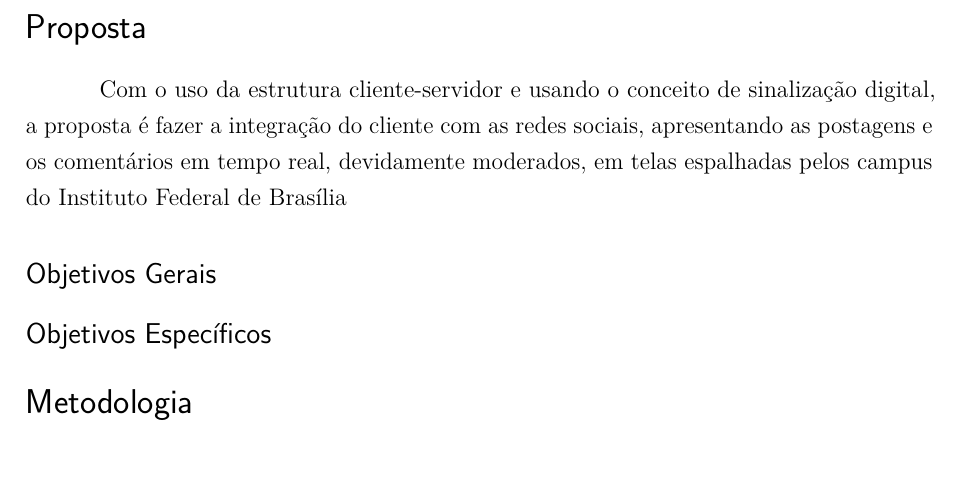
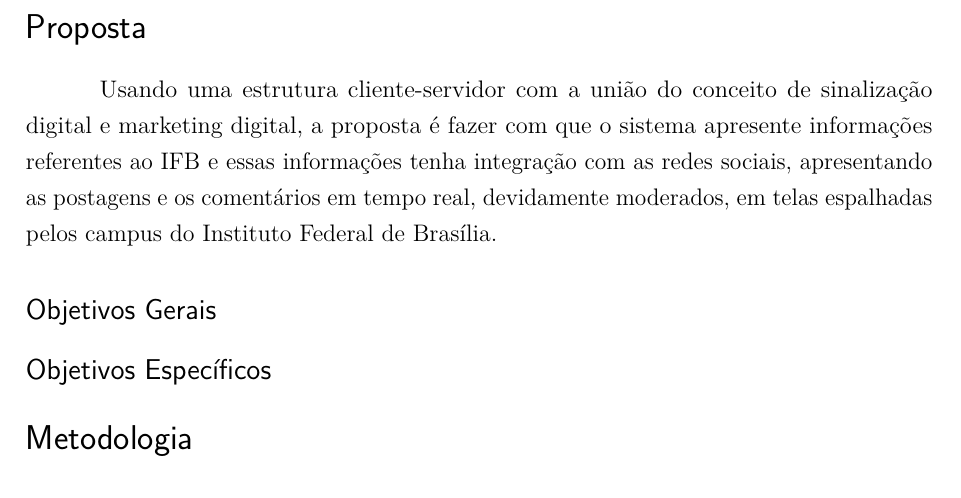
Before and after one commit to maxbborges/SIDv3, a LaTeX thesis (preprojeto/template-anteprojeto-tads.tex): part of page 6 of 7, cut so that both start at the same text, the shorter picture padded with empty space. Compiled offline with pdfLaTeX.

Commit message:
melhorias na proposta

```diff
--- a/preprojeto/template-anteprojeto-tads.tex
+++ b/preprojeto/template-anteprojeto-tads.tex
@@ -127,9 +127,10 @@
 	Atualmente, o IFB utiliza excepcionalmente o seu perfil do facebook e sua página oficial para realização das postagens referentes a informações da instituição, sendo necessário o administrador acessar cada página e realizar uma postagem independente em cada uma delas. Além de ser uma tarefa não trivial para se realizar todos os dias, a interatividade com e entre os usuários de cada página é algo um tanto quanto ruim, não somente pela falta de praticidade mas também pela falta de moderação das postagens e comentários.
 
 \section*{Proposta}
-	Com o uso da estrutura cliente-servidor e usando o conceito de sinalização digital, a proposta é fazer a integração do cliente com as redes sociais, apresentando as postagens e os comentários em tempo real, devidamente moderados, em telas espalhadas pelos campus do Instituto Federal de Brasília
+	Usando uma estrutura cliente-servidor com a união do conceito de sinalização digital e marketing digital, a proposta é fazer com que o sistema apresente informações referentes ao IFB e essas informações tenha integração com as redes sociais, apresentando as postagens e os comentários em tempo real, devidamente moderados, em telas espalhadas pelos campus do Instituto Federal de Brasília.
 
 \subsection*{Objetivos Gerais}
+
 
 \subsection*{Objetivos Específicos}
 
```
